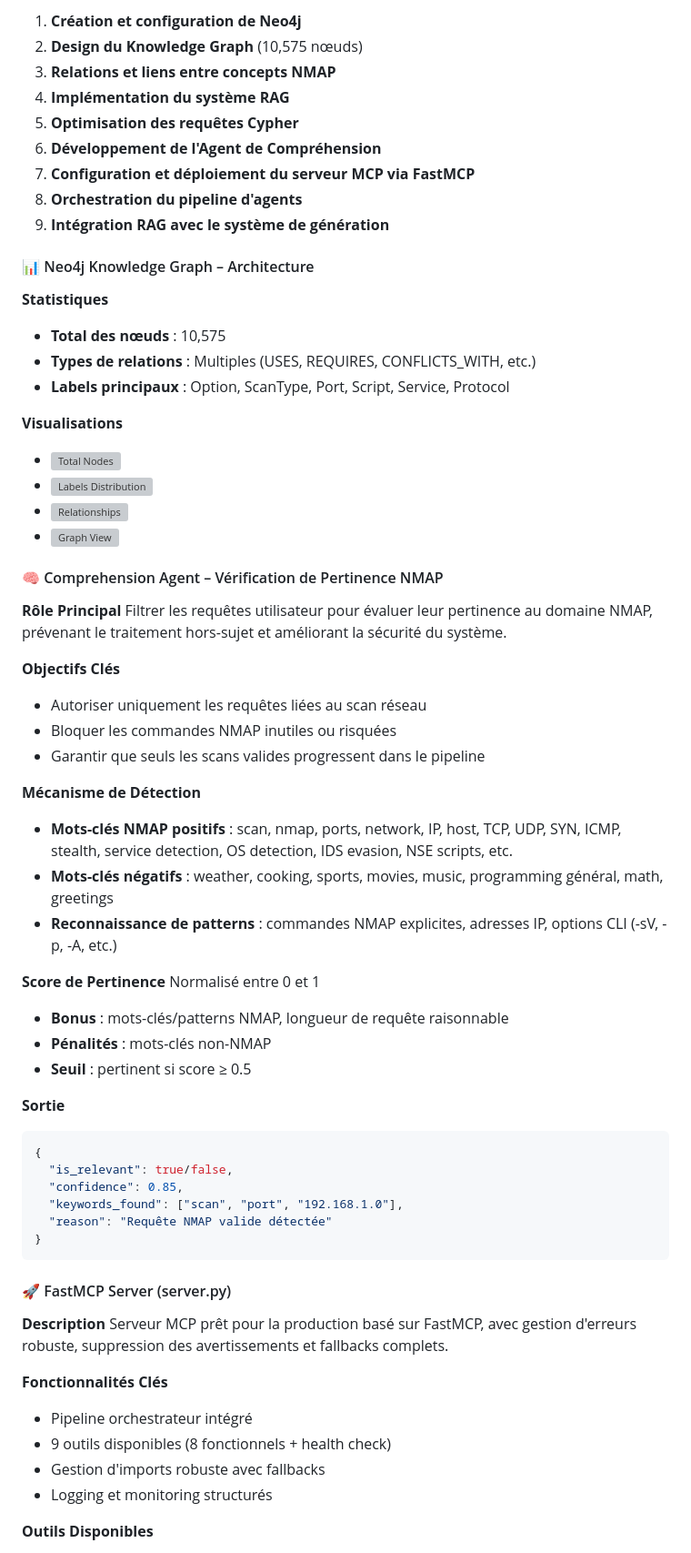
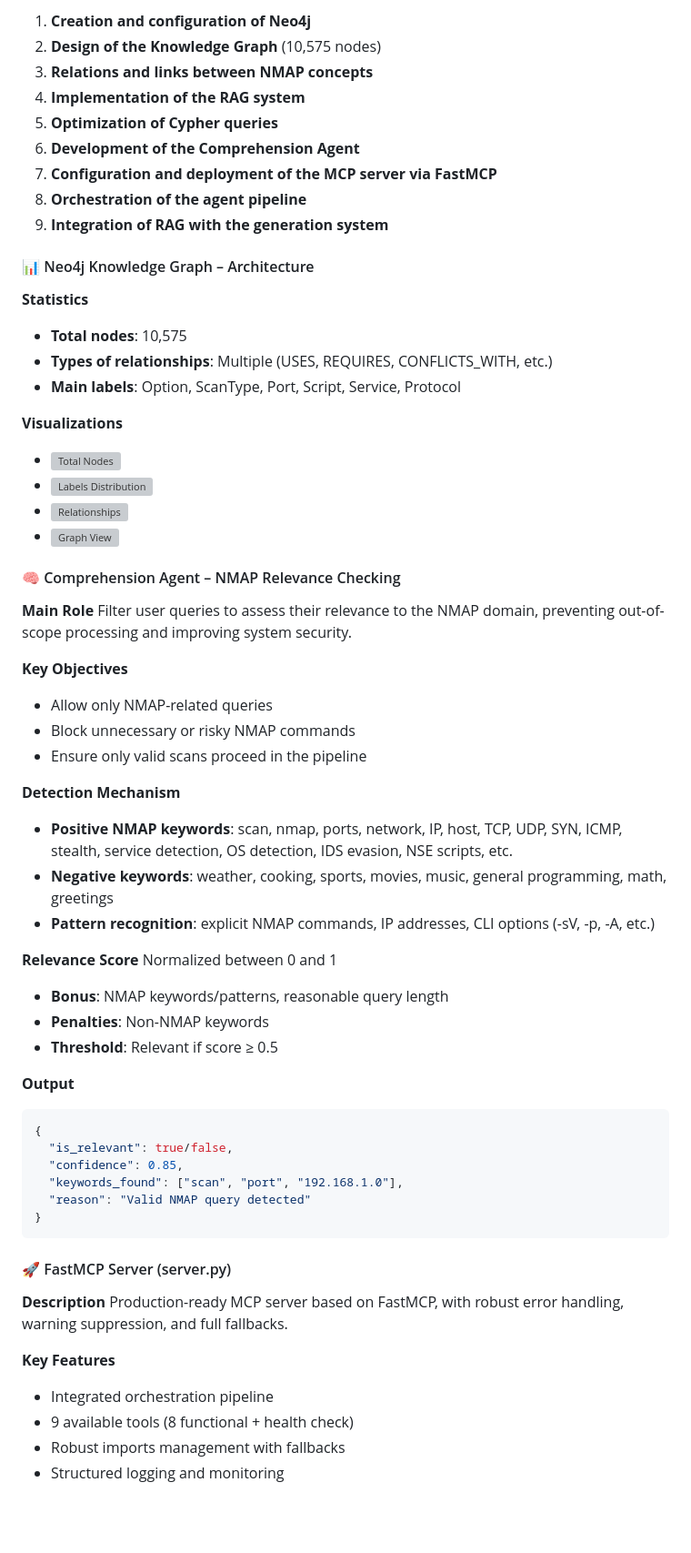
Before and after one commit to HafOosa/NMAP-AI, a Markdown page: README.md, the part around one of its changes. Shown at 91% size. Rendered like a GitHub page; blank space fills up the shorter version; grey boxes are pictures that could not be loaded.

````diff
--- a/README.md
+++ b/README.md
@@ -147,20 +148,21 @@ Les requêtes utilisateur sont classées automatiquement en trois niveaux de com
 
-1. **Création et configuration de Neo4j**
-2. **Design du Knowledge Graph** (10,575 nœuds)
-3. **Relations et liens entre concepts NMAP**
-4. **Implémentation du système RAG**
-5. **Optimisation des requêtes Cypher**
-6. **Développement de l'Agent de Compréhension**
-7. **Configuration et déploiement du serveur MCP via FastMCP**
-8. **Orchestration du pipeline d'agents**
-9. **Intégration RAG avec le système de génération**
+1. **Creation and configuration of Neo4j**
+2. **Design of the Knowledge Graph** (10,575 nodes)
+3. **Relations and links between NMAP concepts**
+4. **Implementation of the RAG system**
+5. **Optimization of Cypher queries**
+6. **Development of the Comprehension Agent**
+7. **Configuration and deployment of the MCP server via FastMCP**
+8. **Orchestration of the agent pipeline**
+9. **Integration of RAG with the generation system**
+
 
 #### 📊 Neo4j Knowledge Graph – Architecture
 
-**Statistiques**
-- **Total des nœuds** : 10,575
-- **Types de relations** : Multiples (USES, REQUIRES, CONFLICTS_WITH, etc.)
-- **Labels principaux** : Option, ScanType, Port, Script, Service, Protocol
+**Statistics**
+- **Total nodes**: 10,575
+- **Types of relationships**: Multiple (USES, REQUIRES, CONFLICTS_WITH, etc.)
+- **Main labels**: Option, ScanType, Port, Script, Service, Protocol
 
-**Visualisations**
+**Visualizations**
 - ![Total Nodes](pictures/neo4j_total_nodes.png)
@@ -170,45 +172,45 @@ Les requêtes utilisateur sont classées automatiquement en trois niveaux de com
 
-#### 🧠 Comprehension Agent – Vérification de Pertinence NMAP
+#### 🧠 Comprehension Agent – NMAP Relevance Checking
 
-**Rôle Principal**
-Filtrer les requêtes utilisateur pour évaluer leur pertinence au domaine NMAP, prévenant le traitement hors-sujet et améliorant la sécurité du système.
+**Main Role**
+Filter user queries to assess their relevance to the NMAP domain, preventing out-of-scope processing and improving system security.
 
-**Objectifs Clés**
-- Autoriser uniquement les requêtes liées au scan réseau
-- Bloquer les commandes NMAP inutiles ou risquées
-- Garantir que seuls les scans valides progressent dans le pipeline
+**Key Objectives**
+- Allow only NMAP-related queries
+- Block unnecessary or risky NMAP commands
+- Ensure only valid scans proceed in the pipeline
 
-**Mécanisme de Détection**
-- **Mots-clés NMAP positifs** : scan, nmap, ports, network, IP, host, TCP, UDP, SYN, ICMP, stealth, service detection, OS detection, IDS evasion, NSE scripts, etc.
-- **Mots-clés négatifs** : weather, cooking, sports, movies, music, programming général, math, greetings
-- **Reconnaissance de patterns** : commandes NMAP explicites, adresses IP, options CLI (-sV, -p, -A, etc.)
+**Detection Mechanism**
+- **Positive NMAP keywords**: scan, nmap, ports, network, IP, host, TCP, UDP, SYN, ICMP, stealth, service detection, OS detection, IDS evasion, NSE scripts, etc.
+- **Negative keywords**: weather, cooking, sports, movies, music, general programming, math, greetings
+- **Pattern recognition**: explicit NMAP commands, IP addresses, CLI options (-sV, -p, -A, etc.)
 
-**Score de Pertinence**
-Normalisé entre 0 et 1
-- **Bonus** : mots-clés/patterns NMAP, longueur de requête raisonnable
-- **Pénalités** : mots-clés non-NMAP
-- **Seuil** : pertinent si score ≥ 0.5
 
-**Sortie**
+**Relevance Score**
+Normalized between 0 and 1
+- **Bonus**: NMAP keywords/patterns, reasonable query length
+- **Penalties**: Non-NMAP keywords
+- **Threshold**: Relevant if score ≥ 0.5
+
+**Output**
 ```json
 {
   "is_relevant": true/false,
   "confidence": 0.85,
   "keywords_found": ["scan", "port", "192.168.1.0"],
-  "reason": "Requête NMAP valide détectée"
+  "reason": "Valid NMAP query detected"
 }
 ```
 
 #### 🚀 FastMCP Server (server.py)
 
 **Description**
-Serveur MCP prêt pour la production basé sur FastMCP, avec gestion d'erreurs robuste, suppression des avertissements et fallbacks complets.
+Production-ready MCP server based on FastMCP, with robust error handling, warning suppression, and full fallbacks.
 
-**Fonctionnalités Clés**
-- Pipeline orchestrateur intégré
-- 9 outils disponibles (8 fonctionnels + health check)
-- Gestion d'imports robuste avec fallbacks
-- Logging et monitoring structurés
+**Key Features**
+- Integrated orchestration pipeline
+- 9 available tools (8 functional + health check)
+- Robust imports management with fallbacks
+- Structured logging and monitoring
 
-**Outils Disponibles**
 
````
Also changed, not shown: other parts of README.md (+335 -310 lines).
